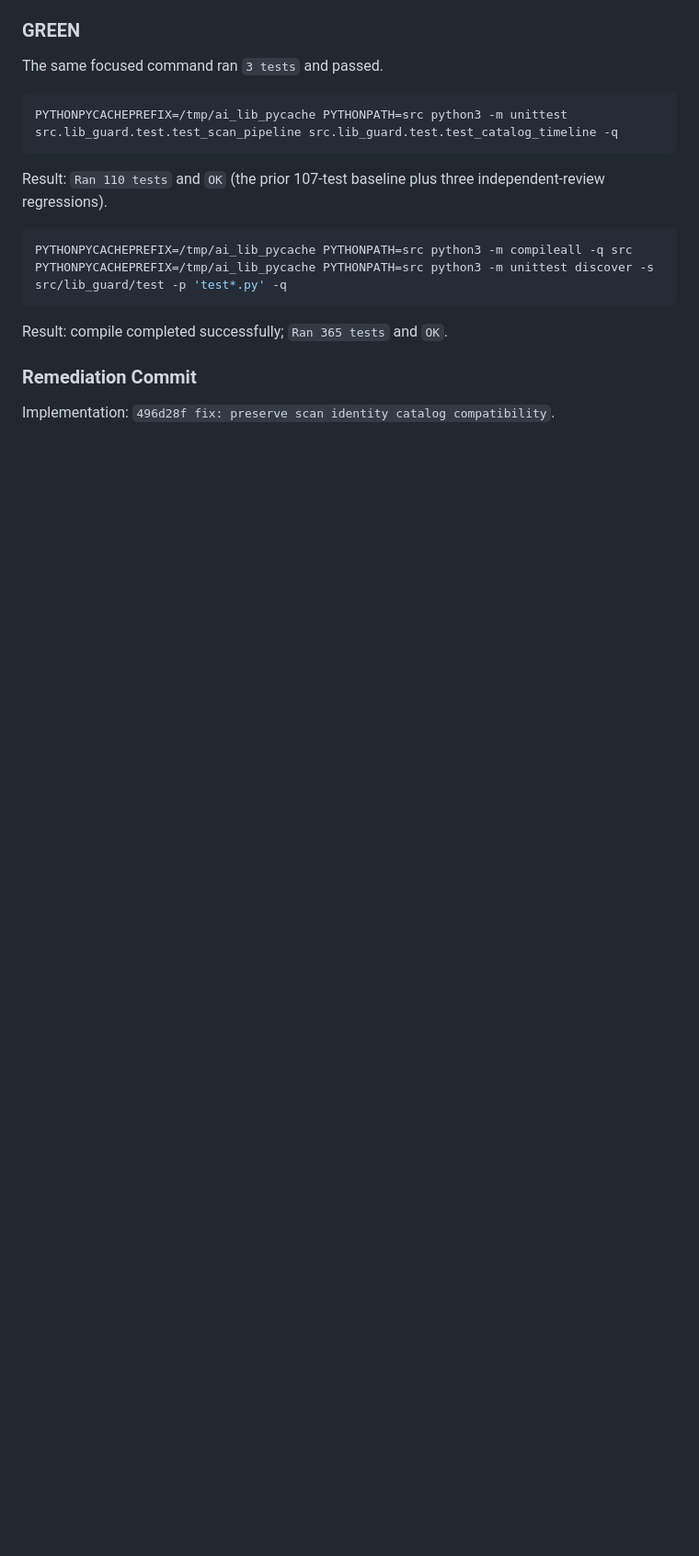
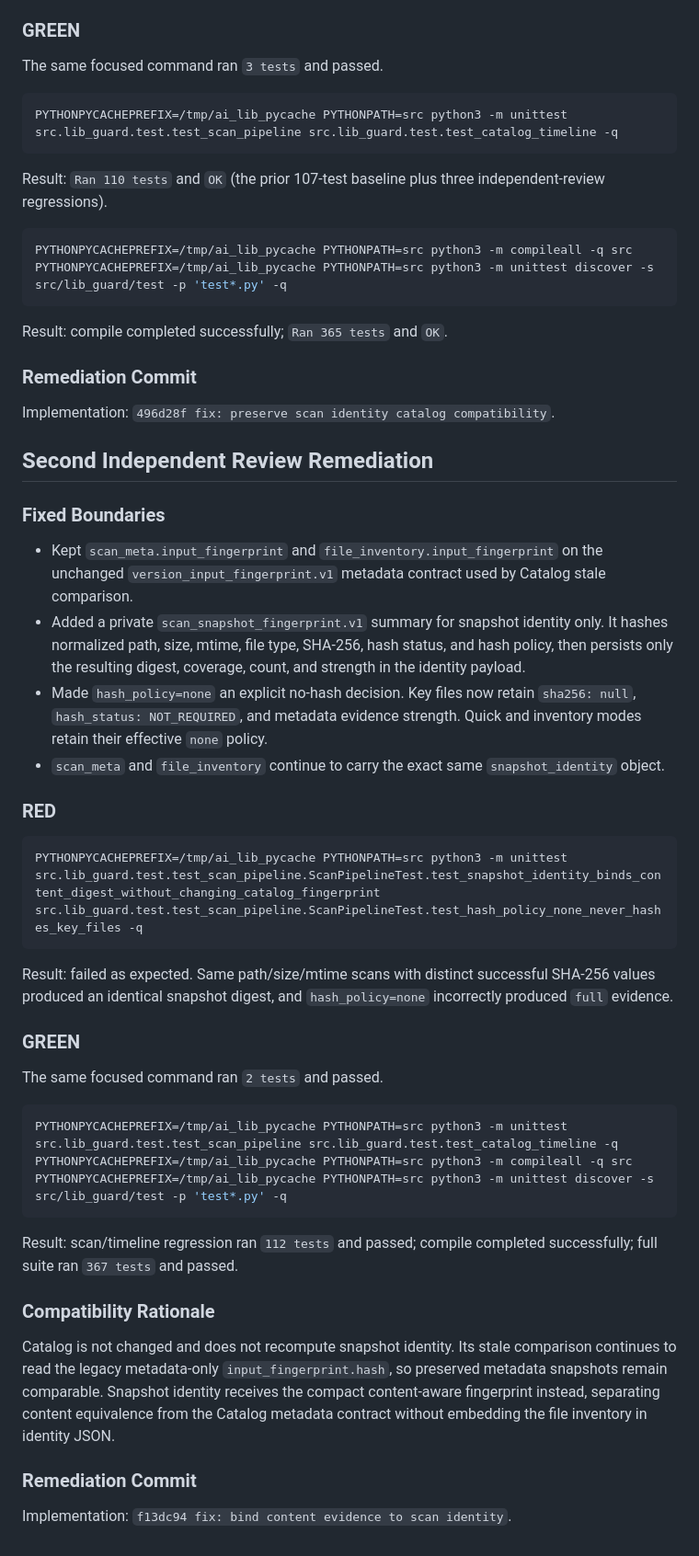
Before and after one commit to Godshaohao/ai_lib, a Markdown page: .superpowers/sdd/task-2-report.md, the part around the change. Shown at 92% size. Drawn GitHub-style; blank space fills up the shorter version.

Commit message:
docs: record task 2 second review remediation

````diff
--- a/.superpowers/sdd/task-2-report.md
+++ b/.superpowers/sdd/task-2-report.md
@@ -101,3 +101,40 @@ Result: compile completed successfully; `Ran 365 tests` and `OK`.
 ### Remediation Commit
 
 Implementation: `496d28f fix: preserve scan identity catalog compatibility`.
+
+## Second Independent Review Remediation
+
+### Fixed Boundaries
+
+- Kept `scan_meta.input_fingerprint` and `file_inventory.input_fingerprint` on the unchanged `version_input_fingerprint.v1` metadata contract used by Catalog stale comparison.
+- Added a private `scan_snapshot_fingerprint.v1` summary for snapshot identity only. It hashes normalized path, size, mtime, file type, SHA-256, hash status, and hash policy, then persists only the resulting digest, coverage, count, and strength in the identity payload.
+- Made `hash_policy=none` an explicit no-hash decision. Key files now retain `sha256: null`, `hash_status: NOT_REQUIRED`, and metadata evidence strength. Quick and inventory modes retain their effective `none` policy.
+- `scan_meta` and `file_inventory` continue to carry the exact same `snapshot_identity` object.
+
+### RED
+
+```sh
+PYTHONPYCACHEPREFIX=/tmp/ai_lib_pycache PYTHONPATH=src python3 -m unittest src.lib_guard.test.test_scan_pipeline.ScanPipelineTest.test_snapshot_identity_binds_content_digest_without_changing_catalog_fingerprint src.lib_guard.test.test_scan_pipeline.ScanPipelineTest.test_hash_policy_none_never_hashes_key_files -q
+```
+
+Result: failed as expected. Same path/size/mtime scans with distinct successful SHA-256 values produced an identical snapshot digest, and `hash_policy=none` incorrectly produced `full` evidence.
+
+### GREEN
+
+The same focused command ran `2 tests` and passed.
+
+```sh
+PYTHONPYCACHEPREFIX=/tmp/ai_lib_pycache PYTHONPATH=src python3 -m unittest src.lib_guard.test.test_scan_pipeline src.lib_guard.test.test_catalog_timeline -q
+PYTHONPYCACHEPREFIX=/tmp/ai_lib_pycache PYTHONPATH=src python3 -m compileall -q src
+PYTHONPYCACHEPREFIX=/tmp/ai_lib_pycache PYTHONPATH=src python3 -m unittest discover -s src/lib_guard/test -p 'test*.py' -q
+```
+
+Result: scan/timeline regression ran `112 tests` and passed; compile completed successfully; full suite ran `367 tests` and passed.
+
+### Compatibility Rationale
+
+Catalog is not changed and does not recompute snapshot identity. Its stale comparison continues to read the legacy metadata-only `input_fingerprint.hash`, so preserved metadata snapshots remain comparable. Snapshot identity receives the compact content-aware fingerprint instead, separating content equivalence from the Catalog metadata contract without embedding the file inventory in identity JSON.
+
+### Remediation Commit
+
+Implementation: `f13dc94 fix: bind content evidence to scan identity`.
````
